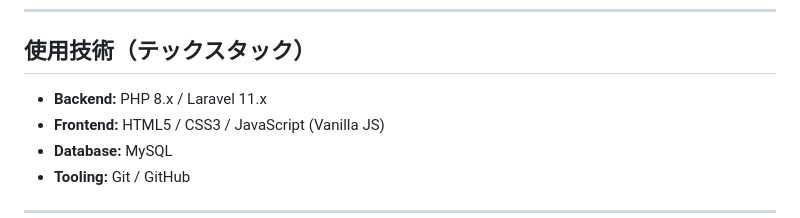
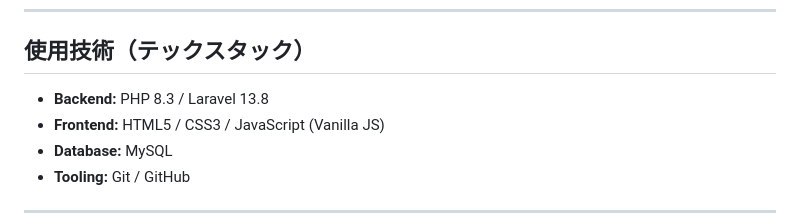
Before and after one commit to taichichanoki/laravel-game-engine, a Markdown page: README.md, the part around the change. GitHub-like rendering.

Commit message:
Docs: PHPとLaravelの正確なバージョンをREADMEに反映

```diff
--- a/README.md
+++ b/README.md
@@ -37,7 +37,7 @@ LaravelとJavaScriptで構築した、データ駆動型のノベルゲームシ
 
 ## 使用技術（テックスタック）
 
-- **Backend:** PHP 8.x / Laravel 11.x
+- **Backend:** PHP 8.3 / Laravel 13.8
 - **Frontend:** HTML5 / CSS3 / JavaScript (Vanilla JS)
 - **Database:** MySQL
 - **Tooling:** Git / GitHub
```
